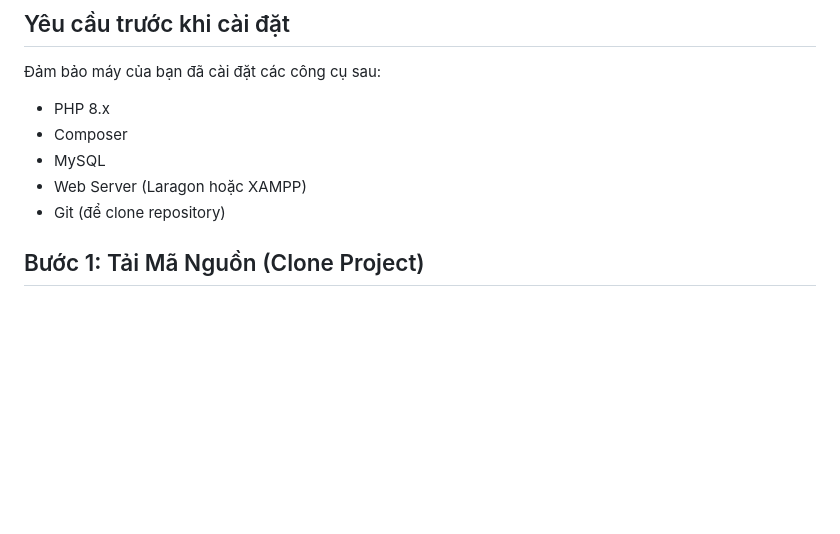
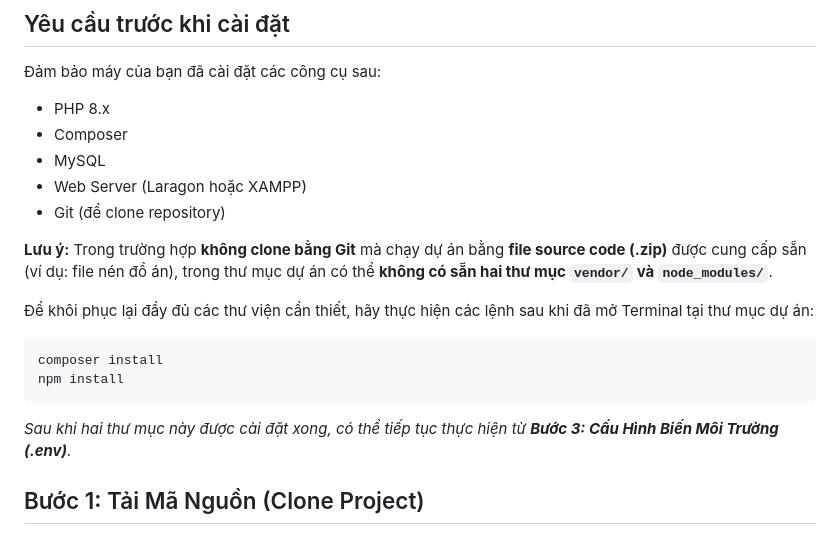
Before and after one commit to LongCFW/MY_WEB, a Markdown page: SETUP.md, the part around the change. GitHub-like rendering; blank space fills up the shorter version.

Commit message:
fix file setup

````diff
--- a/SETUP.md
+++ b/SETUP.md
@@ -9,6 +9,17 @@
 - MySQL
 - Web Server (Laragon hoặc XAMPP)
 - Git (để clone repository)
+
+**Lưu ý:** Trong trường hợp **không clone bằng Git** mà chạy dự án bằng **file source code (.zip)** được cung cấp sẵn (ví dụ: file nén đồ án), trong thư mục dự án có thể **không có sẵn hai thư mục `vendor/` và `node_modules/`**.
+
+Để khôi phục lại đầy đủ các thư viện cần thiết, hãy thực hiện các lệnh sau khi đã mở Terminal tại thư mục dự án:
+
+```bash
+composer install
+npm install
+```
+
+*Sau khi hai thư mục này được cài đặt xong, có thể tiếp tục thực hiện từ **Bước 3: Cấu Hình Biến Môi Trường (.env)**.*
 
 ## Bước 1: Tải Mã Nguồn (Clone Project)
 
````
